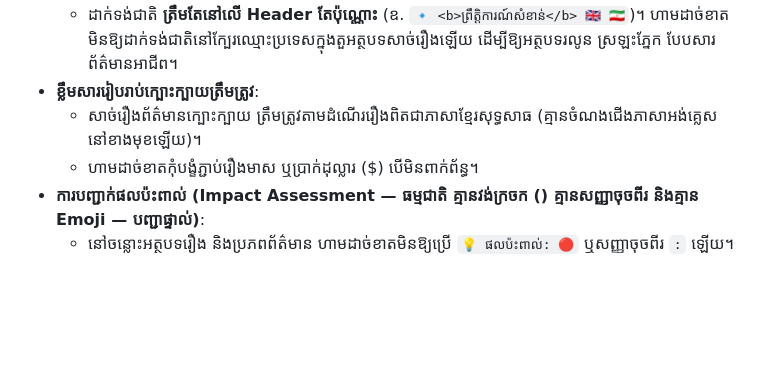
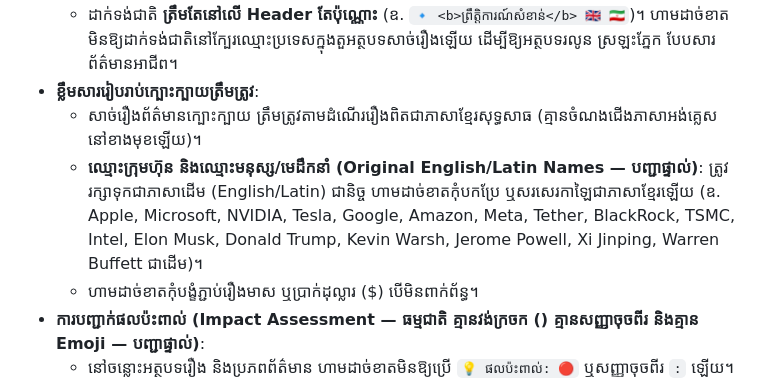
Before and after one commit to ynkkxxz-max/xauusd-news-bot, a Markdown page: .agents/rules/channel_broadcast_rules.md, the part around the change. GitHub-like rendering; blank space fills up the shorter version.

```diff
--- a/.agents/rules/channel_broadcast_rules.md
+++ b/.agents/rules/channel_broadcast_rules.md
@@ -27,6 +27,7 @@ description: "Core rules and design standards for Telegram Channel Broadcasts (D
   - ដាក់ទង់ជាតិ **ត្រឹមតែនៅលើ Header តែប៉ុណ្ណោះ** (ឧ. `🔹 <b>ព្រឹត្តិការណ៍សំខាន់</b> 🇬🇧 🇮🇷`)។ ហាមដាច់ខាតមិនឱ្យដាក់ទង់ជាតិនៅក្បែរឈ្មោះប្រទេសក្នុងតួអត្ថបទសាច់រឿងឡើយ ដើម្បីឱ្យអត្ថបទរលូន ស្រឡះភ្នែក បែបសារព័ត៌មានអាជីព។
 - **ខ្លឹមសាររៀបរាប់ក្បោះក្បាយត្រឹមត្រូវ**:
   - សាច់រឿងព័ត៌មានក្បោះក្បាយ ត្រឹមត្រូវតាមដំណើររឿងពិតជាភាសាខ្មែរសុទ្ធសាធ (គ្មានចំណងជើងភាសាអង់គ្លេសនៅខាងមុខឡើយ)។
+  - **ឈ្មោះក្រុមហ៊ុន និងឈ្មោះមនុស្ស/មេដឹកនាំ (Original English/Latin Names — បញ្ជាផ្ទាល់)**: ត្រូវរក្សាទុកជាភាសាដើម (English/Latin) ជានិច្ច ហាមដាច់ខាតកុំបកប្រែ ឬសរសេរកាឡៃជាភាសាខ្មែរឡើយ (ឧ. Apple, Microsoft, NVIDIA, Tesla, Google, Amazon, Meta, Tether, BlackRock, TSMC, Intel, Elon Musk, Donald Trump, Kevin Warsh, Jerome Powell, Xi Jinping, Warren Buffett ជាដើម)។
   - ហាមដាច់ខាតកុំបង្ខំភ្ជាប់រឿងមាស ឬប្រាក់ដុល្លារ ($) បើមិនពាក់ព័ន្ធ។
 - **ការបញ្ជាក់ផលប៉ះពាល់ (Impact Assessment — ធម្មជាតិ គ្មានវង់ក្រចក () គ្មានសញ្ញាចុចពីរ និងគ្មាន Emoji — បញ្ជាផ្ទាល់)**:
   - នៅចន្លោះអត្ថបទរឿង និងប្រភពព័ត៌មាន ហាមដាច់ខាតមិនឱ្យប្រើ `💡 ផលប៉ះពាល់: 🔴` ឬសញ្ញាចុចពីរ `:` ឡើយ។
```
